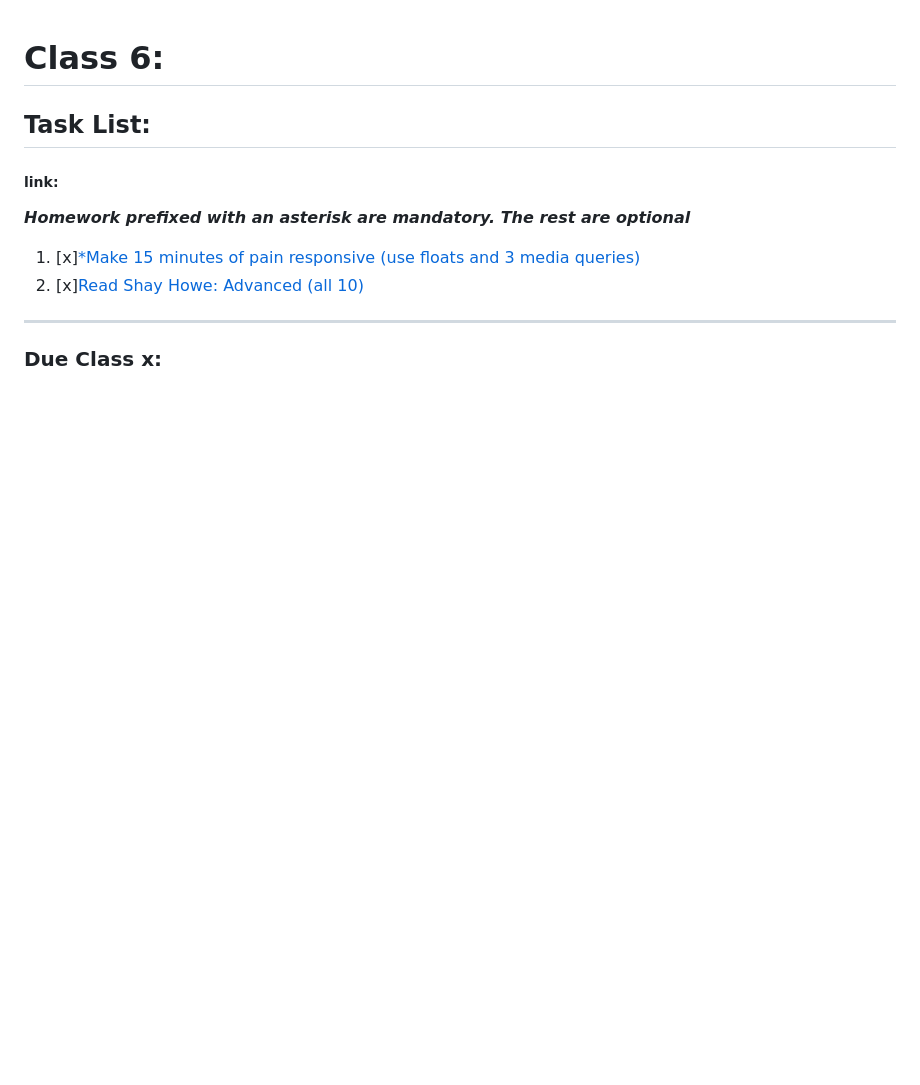
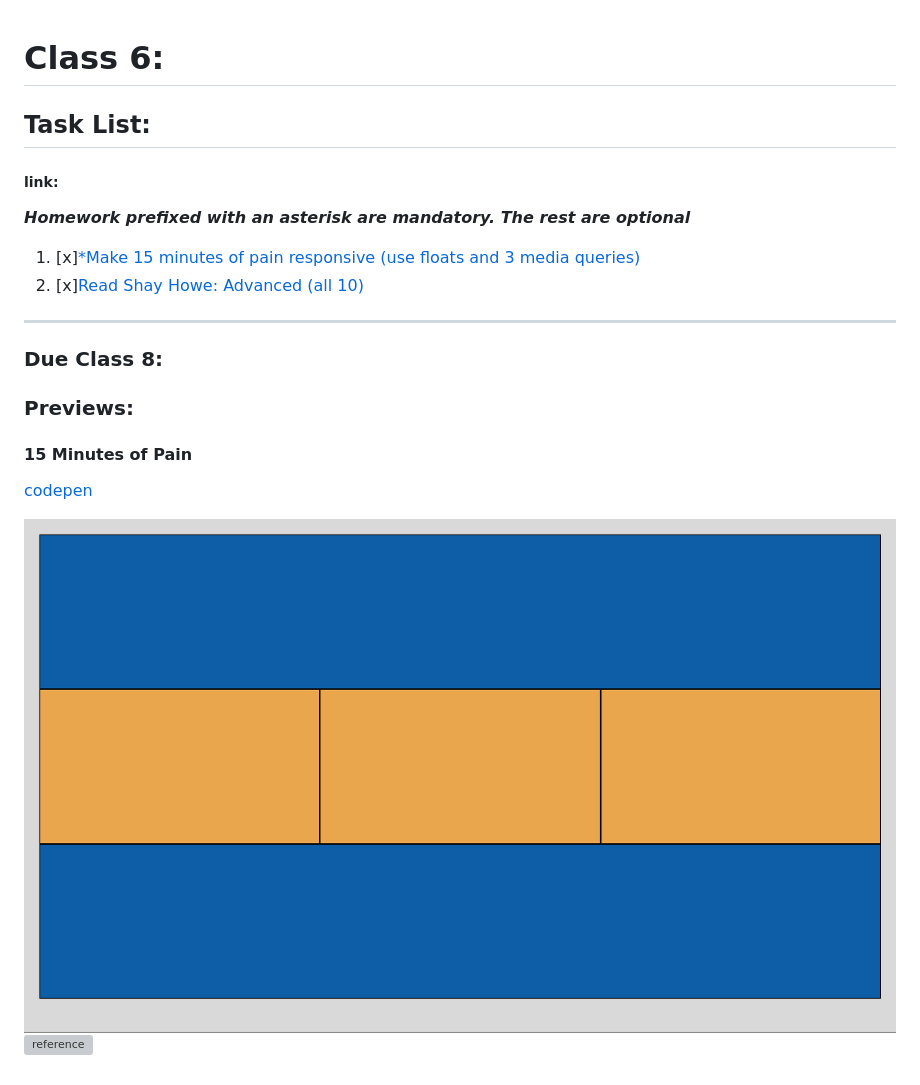
Before and after one commit to Romeo899/100dev, a Markdown page: class_6/README.md, the part around the change. Rendered like a GitHub page; pictures changed too: class_6/images/15_minutes_of_pain_attempt.png (added); blank space fills up the shorter version; grey boxes are pictures that could not be loaded.

Commit message:
Class 6 Review HTML & CSS | 15 mins of pain done

```diff
--- a/class_6/README.md
+++ b/class_6/README.md
@@ -6,4 +6,15 @@
 2. [x][Read Shay Howe: Advanced (all 10)](https://learn.shayhowe.com/advanced-html-css/)
 
 ---
-### Due Class x:
+### Due Class 8:
+
+
+### Previews:
+
+#### 15 Minutes of Pain
+
+
+[codepen](https://codepen.io/IROMEO/pen/NPqmoVp)
+
+![attempt](./images/15_minutes_of_pain_attempt.png)
+![reference](./images/15-min-pain.png)
```
Also changed, not shown: 2 other files.
